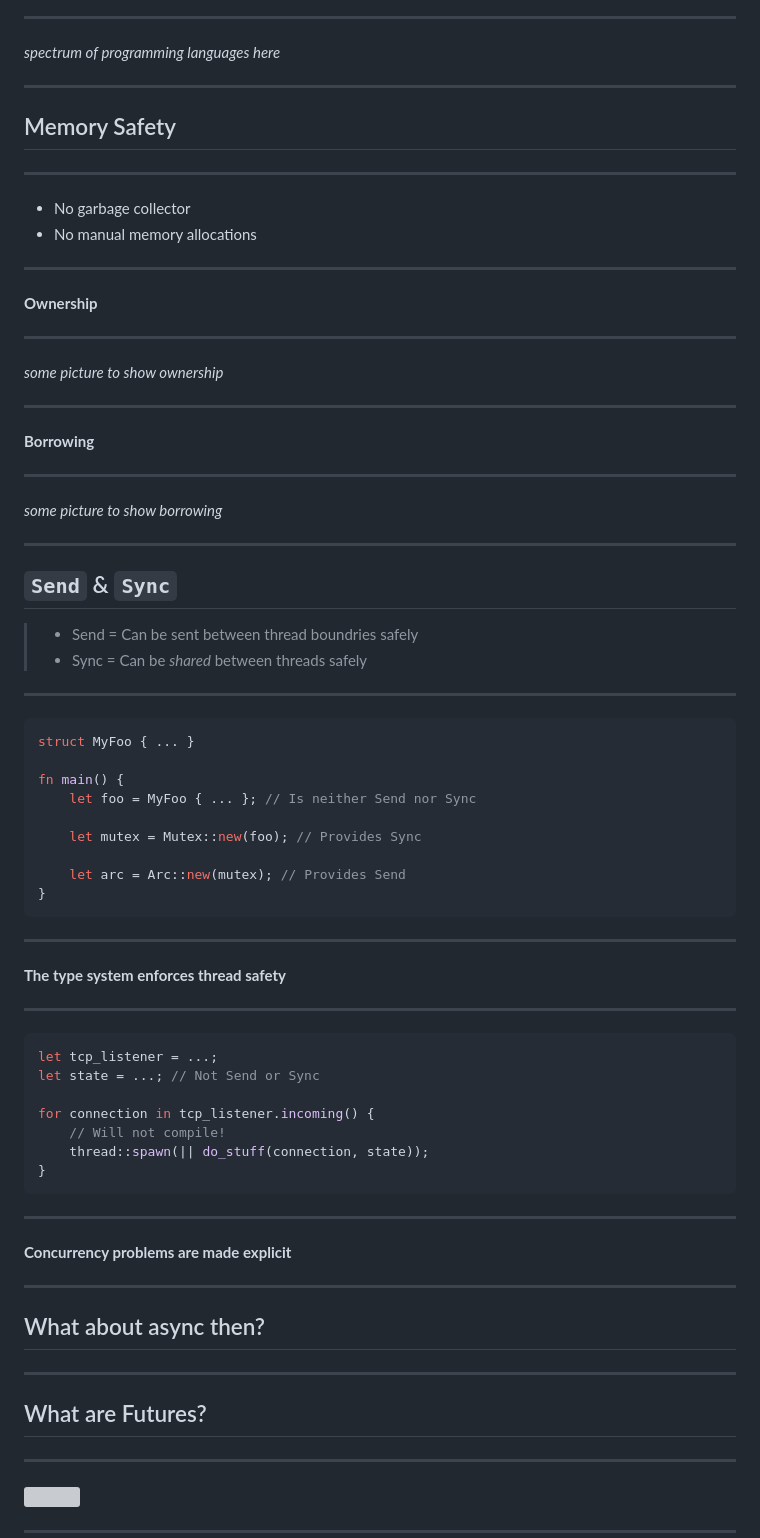
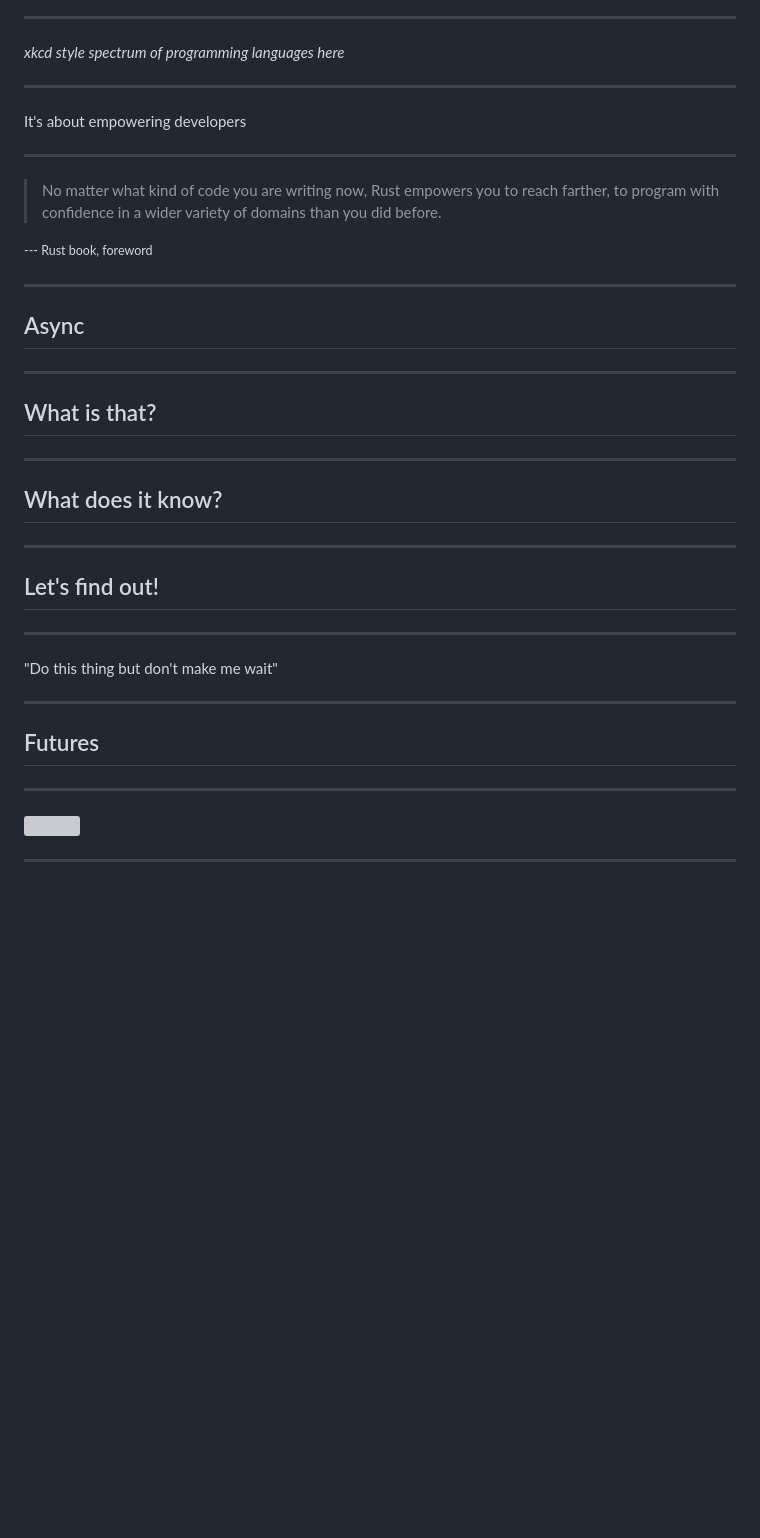
Before and after one commit to Asquera/goto-async-rust-2018, a Markdown page: rust-async.md, the part around one of its changes. Rendered like a GitHub page; blank space fills up the shorter version; grey boxes are pictures that could not be loaded.

````diff
--- a/rust-async.md
+++ b/rust-async.md
@@ -57,81 +82,41 @@ I do Rust things!
 
 ---
 
-*spectrum of programming languages here*
+*xkcd style spectrum of programming languages here*
 
 ---
 
-## Memory Safety
+It's about empowering developers
 
 ---
 
-* No garbage collector
-* No manual memory allocations
+> No matter what kind of code you are writing now, Rust empowers you to reach farther, to program with confidence in a wider variety of domains than you did before.
+
+<small>--- Rust book, foreword</small>
 
 ---
 
-**Ownership**
+## Async
 
 ---
 
-*some picture to show ownership*
+## What is that?
 
 ---
 
-**Borrowing**
+## What does it know?
 
 ---
 
-*some picture to show borrowing*
+## Let's find out!
 
 ---
 
-## `Send` & `Sync`
-
-> * Send = Can be sent between thread boundries safely
-> * Sync = Can be *shared* between threads safely
+"Do this thing but don't make me wait"
 
 ---
 
-```rust
-struct MyFoo { ... }
-
-fn main() {
-    let foo = MyFoo { ... }; // Is neither Send nor Sync
-
-    let mutex = Mutex::new(foo); // Provides Sync
-
-    let arc = Arc::new(mutex); // Provides Send
-}
-```
-
----
-
-**The type system enforces thread safety**
-
----
-
-```rust
-let tcp_listener = ...;
-let state = ...; // Not Send or Sync
-
-for connection in tcp_listener.incoming() {
-    // Will not compile!
-    thread::spawn(|| do_stuff(connection, state));
-}
-```
-
----
-
-**Concurrency problems are made explicit**
-
----
-
-## What about async then?
-
----
-
-## What are Futures?
+## Futures
 
 ---
 
````
Also changed, not shown: other parts of rust-async.md (+156 -30 lines), outline.md (+40 -0 lines), images/apache-vs-nginx.png (added), images/hit-you-with-some-knowledge.gif (added), 3 other files.
